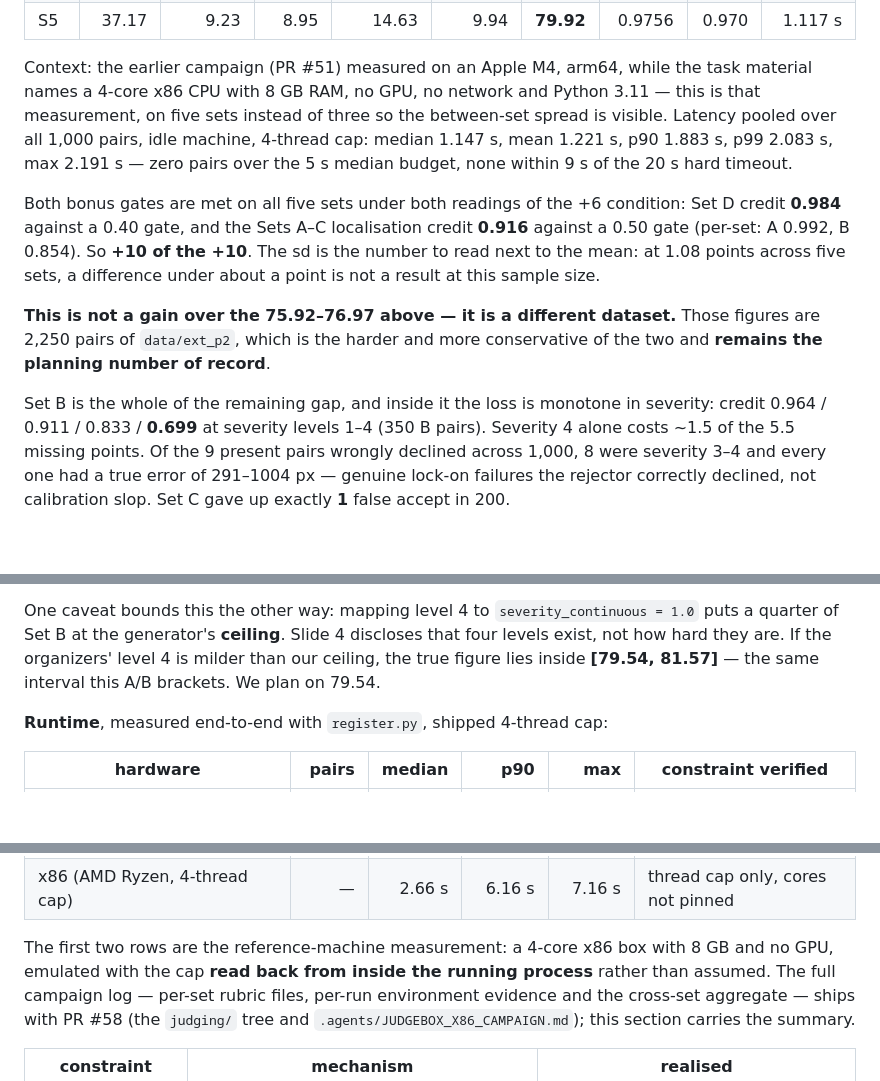
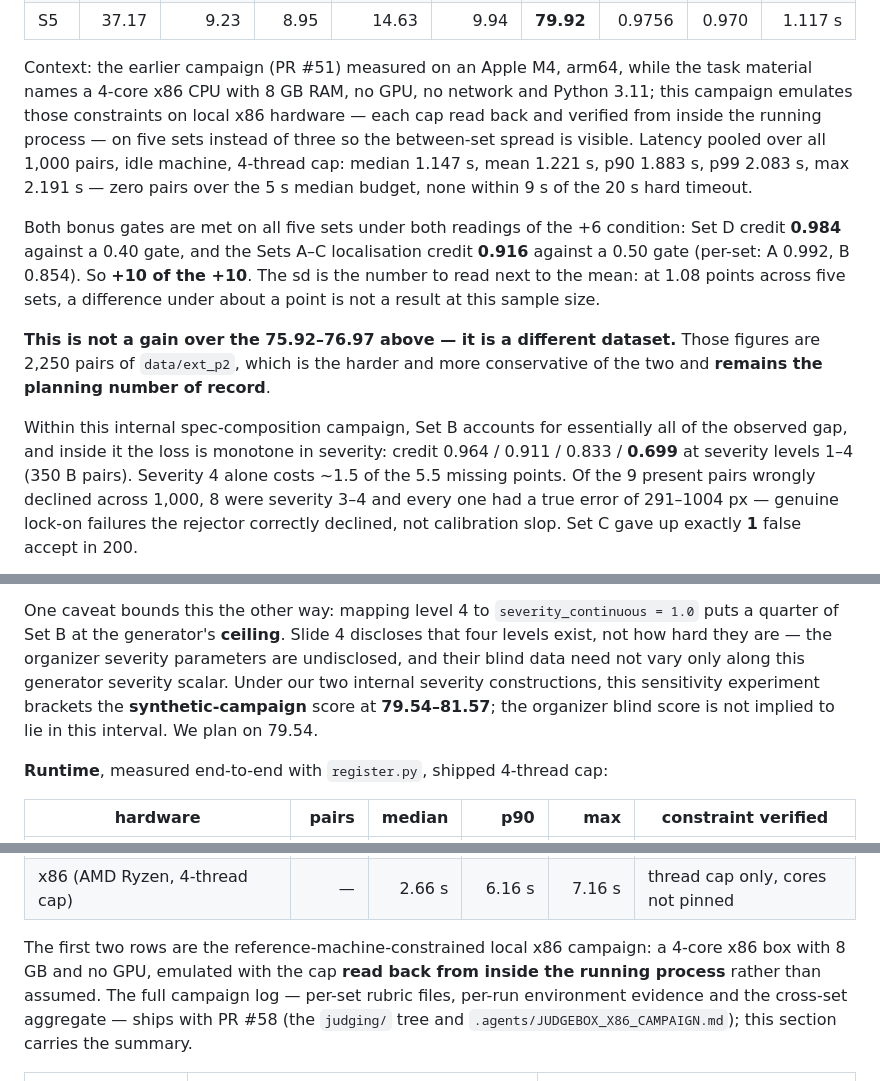
Before and after one commit to vhmaadhav/semicon-driftsense, a Markdown page: README.md, 3 parts joined by grey strips. Rendered like a GitHub page; blank space fills up the shorter version.

Commit message:
docs(README): scope campaign claims per review
Three claim tightenings from the #60 review:

1. The local constrained box is no longer called 'the reference
   machine' — heading and prose now say 'local x86 emulation of the
   published reference constraints'; constraints emulated and
   verified, not the organizers' environment.
2. The [79.54, 81.57] bracket is bound to this internal generator
   experiment: the sensitivity A/B brackets the synthetic-campaign
   score; the organizer blind score is not implied to lie in the
   interval.
3. The Set-B conclusion is scoped to the campaign: 'Within this
   internal spec-composition campaign, Set B accounts for essentially
   all of the observed gap.'

```diff
--- a/README.md
+++ b/README.md
@@ -121,7 +122,9 @@ Per-set results (seeds 1–5):
 
 Context: the earlier campaign (PR #51) measured on an Apple M4, arm64, while
 the task material names a 4-core x86 CPU with 8 GB RAM, no GPU, no network and
-Python 3.11 — this is that measurement, on five sets instead of three so the
+Python 3.11; this campaign emulates those constraints on local x86 hardware —
+each cap read back and verified from inside the running process — on five sets
+instead of three so the
 between-set spread is visible. Latency pooled over all 1,000 pairs, idle
 machine, 4-thread cap: median 1.147 s, mean 1.221 s, p90 1.883 s, p99 2.083 s,
 max 2.191 s — zero pairs over the 5 s median budget, none within 9 s of the
@@ -138,7 +141,8 @@ a difference under about a point is not a result at this sample size.
 Those figures are 2,250 pairs of `data/ext_p2`, which is the harder and more
 conservative of the two and **remains the planning number of record**.
 
-Set B is the whole of the remaining gap, and inside it the loss is monotone in
+Within this internal spec-composition campaign, Set B accounts for essentially
+all of the observed gap, and inside it the loss is monotone in
 severity: credit 0.964 / 0.911 / 0.833 / **0.699** at severity levels 1–4
 (350 B pairs). Severity 4 alone costs ~1.5 of the 5.5 missing points. Of the 9
 present pairs wrongly declined across 1,000, 8 were severity 3–4 and every one
@@ -175,9 +179,12 @@ the set-builder's `--legacy-severity-pin` flag (shipped with PR #58).
 
 One caveat bounds this the other way: mapping level 4 to `severity_continuous
 = 1.0` puts a quarter of Set B at the generator's **ceiling**. Slide 4 discloses
-that four levels exist, not how hard they are. If the organizers' level 4 is
-milder than our ceiling, the true figure lies inside **[79.54, 81.57]** — the
-same interval this A/B brackets. We plan on 79.54.
+that four levels exist, not how hard they are — the organizer severity
+parameters are undisclosed, and their blind data need not vary only along this
+generator severity scalar. Under our two internal severity constructions, this
+sensitivity experiment brackets the **synthetic-campaign** score at
+**79.54–81.57**; the organizer blind score is not implied to lie in this
+interval. We plan on 79.54.
 
 **Runtime**, measured end-to-end with `register.py`, shipped 4-thread cap:
 
@@ -188,9 +195,10 @@ same interval this A/B brackets. We plan on 79.54.
 | Apple M4, arm64 (development machine) | 600 | 0.960 s | 1.343 s | 1.637 s | n/a — not x86 |
 | x86 (AMD Ryzen, 4-thread cap) | — | 2.66 s | 6.16 s | 7.16 s | thread cap only, cores not pinned |
 
-The first two rows are the reference-machine measurement: a 4-core x86 box with
-8 GB and no GPU, emulated with the cap **read back from inside the running
-process** rather than assumed. The full campaign log — per-set rubric files,
+The first two rows are the reference-machine-constrained local x86 campaign: a
+4-core x86 box with 8 GB and no GPU, emulated with the cap **read back from
+inside the running process** rather than assumed. The full campaign log —
+per-set rubric files,
 per-run environment evidence and the cross-set aggregate — ships with PR #58
 (the `judging/` tree and `.agents/JUDGEBOX_X86_CAMPAIGN.md`); this section
 carries the summary.
```
Also changed, not shown: other parts of README.md (+4 -3 lines).
